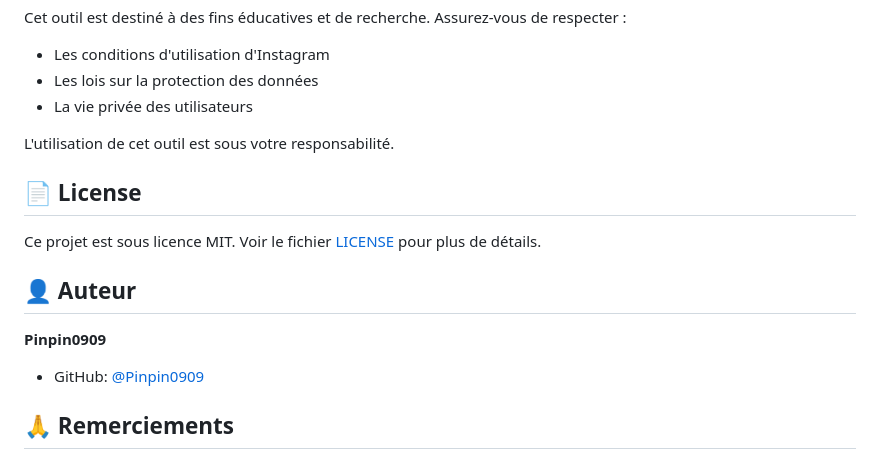
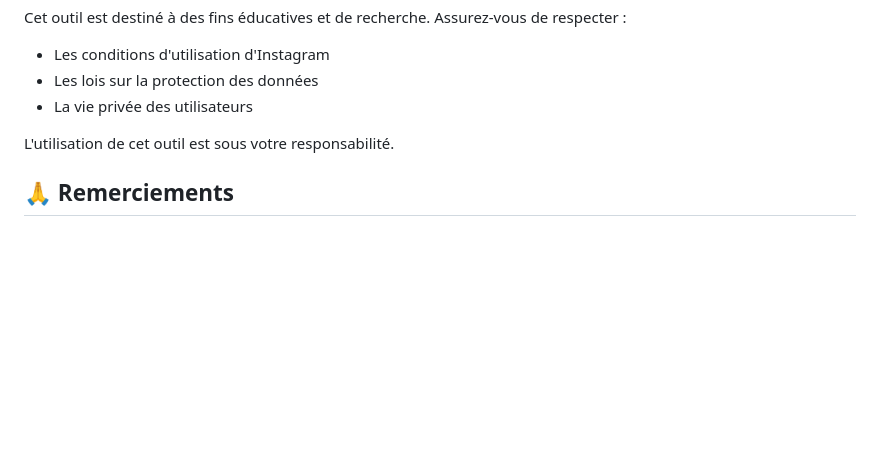
Before and after one commit to keziah744/instascan, a Markdown page: README.md, the part around one of its changes. Drawn GitHub-style; blank space fills up the shorter version.

```diff
--- a/README.md
+++ b/README.md
@@ -151,15 +151,6 @@ Cet outil est destiné à des fins éducatives et de recherche. Assurez-vous de
 
 L'utilisation de cet outil est sous votre responsabilité.
 
-## 📄 License
-
-Ce projet est sous licence MIT. Voir le fichier [LICENSE](LICENSE) pour plus de détails.
-
-## 👤 Auteur
-
-**Pinpin0909**
-- GitHub: [@Pinpin0909](https://github.com/Pinpin0909)
-
 ## 🙏 Remerciements
 
 - [Instagrapi](https://github.com/adw0rd/instagrapi) pour l'API Instagram
```
Also changed, not shown: other parts of README.md (+7 -7 lines).
